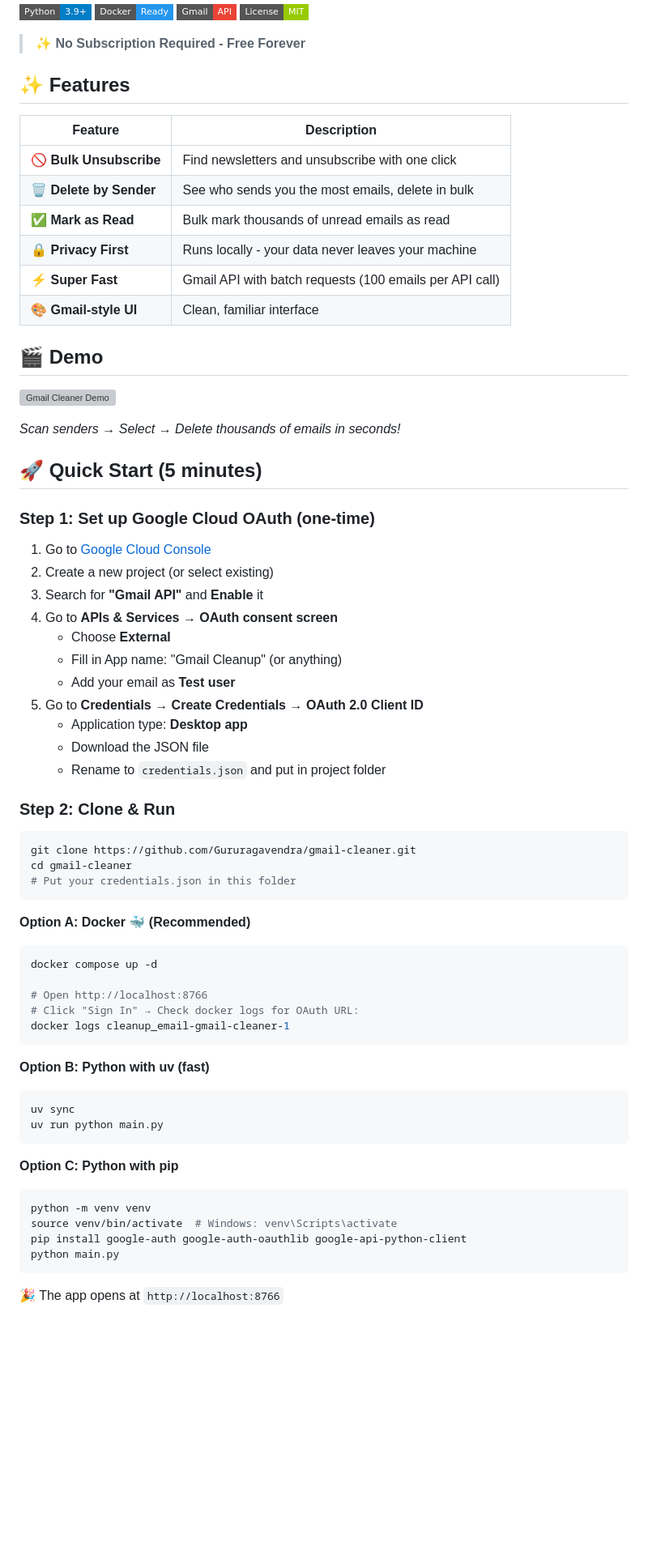
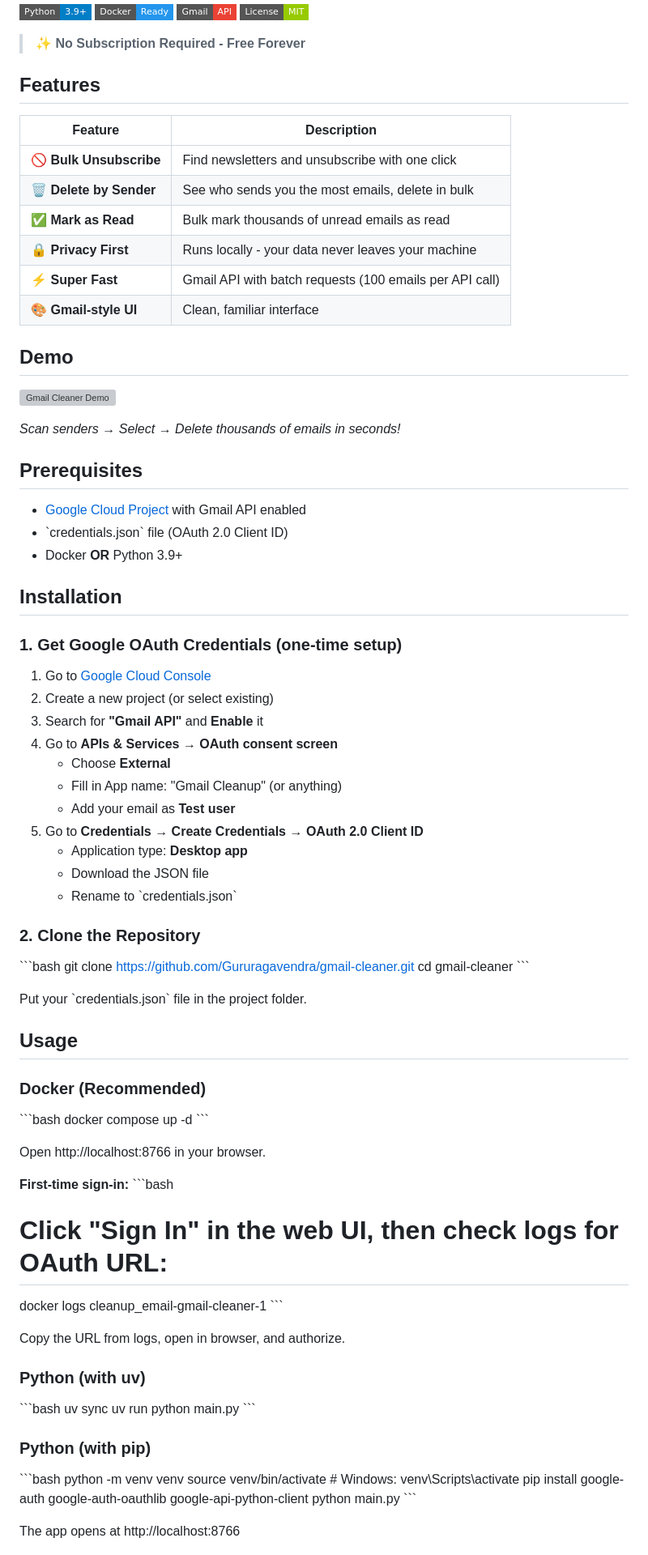
Before and after one commit to Gururagavendra/gmail-cleaner, a Markdown page: README.md, the part around the change printed below. Shown: that part at 81% size. GitHub-like rendering; badges without logos; blank space fills up the shorter version; grey boxes are pictures that could not be loaded.

Commit message:
Reorganize README with standard headings
- Prerequisites
- Installation
- Usage
- Docker Configuration
- Project Structure
- Security & Privacy
- FAQ
- Tech Stack
- Contributing
- License

````diff
--- a/README.md
+++ b/README.md
@@ -9,7 +9,7 @@ A **free**, privacy-focused tool to bulk unsubscribe from emails, delete emails
 
 > ✨ **No Subscription Required - Free Forever**
 
-## ✨ Features
+## Features
 
 | Feature | Description |
 |---------|-------------|
@@ -20,15 +20,21 @@ A **free**, privacy-focused tool to bulk unsubscribe from emails, delete emails
 | ⚡ **Super Fast** | Gmail API with batch requests (100 emails per API call) |
 | 🎨 **Gmail-style UI** | Clean, familiar interface |
 
-## 🎬 Demo
+## Demo
 
 ![Gmail Cleaner Demo](demo.gif)
 
 *Scan senders → Select → Delete thousands of emails in seconds!*
 
-## 🚀 Quick Start (5 minutes)
+## Prerequisites
 
-### Step 1: Set up Google Cloud OAuth (one-time)
+- [Google Cloud Project](https://console.cloud.google.com/) with Gmail API enabled
+- \`credentials.json\` file (OAuth 2.0 Client ID)
+- Docker **OR** Python 3.9+
+
+## Installation
+
+### 1. Get Google OAuth Credentials (one-time setup)
 
 1. Go to [Google Cloud Console](https://console.cloud.google.com/)
 2. Create a new project (or select existing)
@@ -40,38 +46,50 @@ A **free**, privacy-focused tool to bulk unsubscribe from emails, delete emails
 5. Go to **Credentials** → **Create Credentials** → **OAuth 2.0 Client ID**
    - Application type: **Desktop app**
    - Download the JSON file
-   - Rename to `credentials.json` and put in project folder
+   - Rename to \`credentials.json\`
 
-### Step 2: Clone & Run
+### 2. Clone the Repository
 
-```bash
+\`\`\`bash
 git clone https://github.com/Gururagavendra/gmail-cleaner.git
 cd gmail-cleaner
-# Put your credentials.json in this folder
-```
+\`\`\`
 
-**Option A: Docker 🐳 (Recommended)**
-```bash
+Put your \`credentials.json\` file in the project folder.
+
+## Usage
+
+### Docker (Recommended)
+
+\`\`\`bash
 docker compose up -d
+\`\`\`
 
-# Open http://localhost:8766
-# Click "Sign In" → Check docker logs for OAuth URL:
+Open http://localhost:8766 in your browser.
+
+**First-time sign-in:**
+\`\`\`bash
+# Click "Sign In" in the web UI, then check logs for OAuth URL:
 docker logs cleanup_email-gmail-cleaner-1
-```
+\`\`\`
 
-**Option B: Python with uv (fast)**
-```bash
+Copy the URL from logs, open in browser, and authorize.
+
+### Python (with uv)
+
+\`\`\`bash
 uv sync
 uv run python main.py
-```
+\`\`\`
 
-**Option C: Python with pip**
-```bash
+### Python (with pip)
+
+\`\`\`bash
 python -m venv venv
 source venv/bin/activate  # Windows: venv\Scripts\activate
 pip install google-auth google-auth-oauthlib google-api-python-client
 python main.py
-```
+\`\`\`
 
-🎉 The app opens at `http://localhost:8766`
+The app opens at http://localhost:8766
 
````
Also changed, not shown: other parts of README.md (+27 -34 lines).
